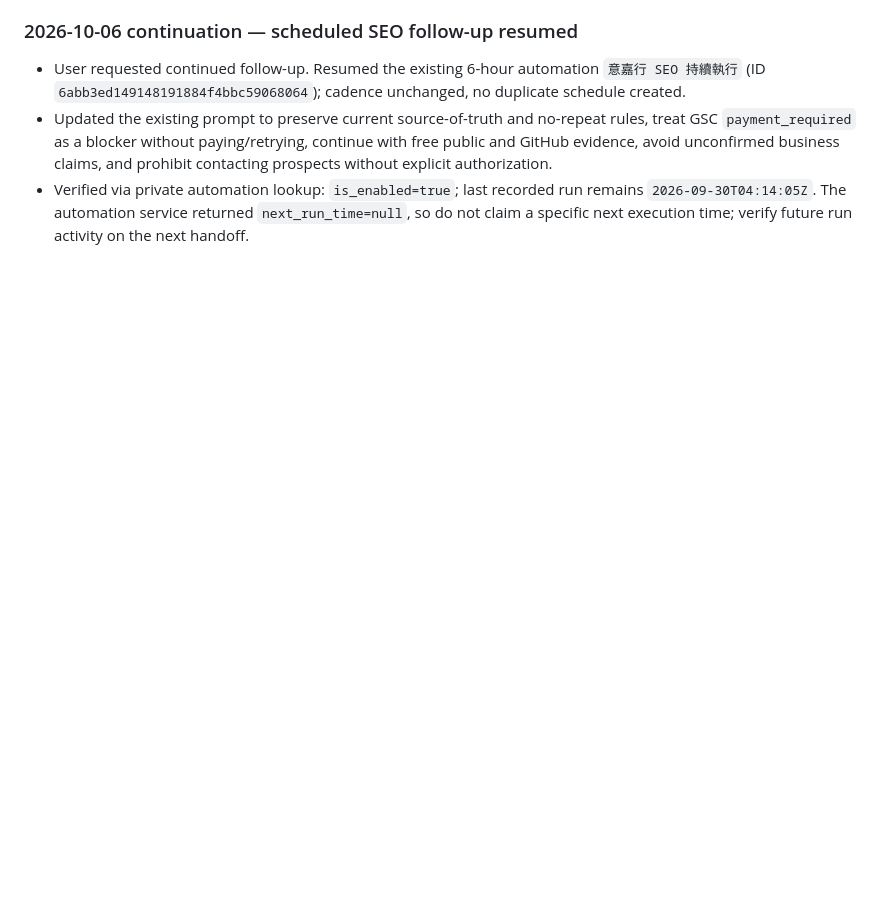
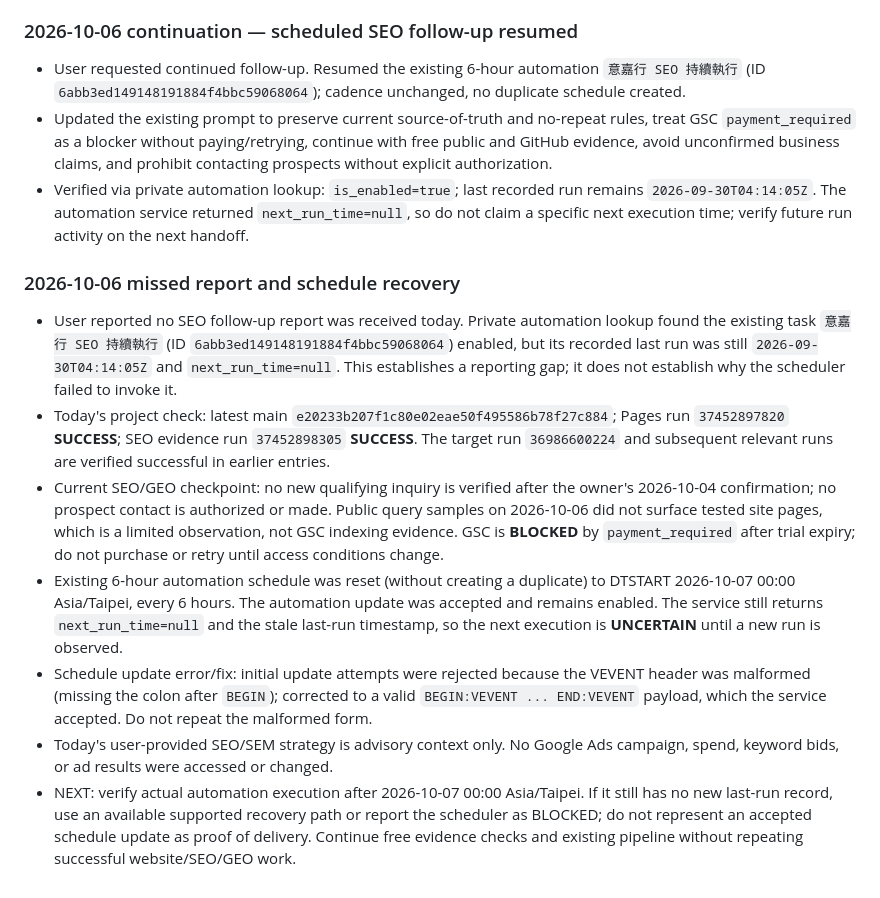
Before and after one commit to dsf430-stack/myfirstproject, a Markdown page: PROJECT_STATUS.md, the part around the change. GitHub-like rendering; blank space fills up the shorter version.

Commit message:
docs: record missed SEO report and schedule recovery

```diff
--- a/PROJECT_STATUS.md
+++ b/PROJECT_STATUS.md
@@ -288,3 +288,14 @@ This checkpoint is the authoritative handoff point for continuing the 意嘉行
 - User requested continued follow-up. Resumed the existing 6-hour automation `意嘉行 SEO 持續執行` (ID `6abb3ed149148191884f4bbc59068064`); cadence unchanged, no duplicate schedule created.
 - Updated the existing prompt to preserve current source-of-truth and no-repeat rules, treat GSC `payment_required` as a blocker without paying/retrying, continue with free public and GitHub evidence, avoid unconfirmed business claims, and prohibit contacting prospects without explicit authorization.
 - Verified via private automation lookup: `is_enabled=true`; last recorded run remains `2026-09-30T04:14:05Z`. The automation service returned `next_run_time=null`, so do not claim a specific next execution time; verify future run activity on the next handoff.
+
+
+### 2026-10-06 missed report and schedule recovery
+
+- User reported no SEO follow-up report was received today. Private automation lookup found the existing task `意嘉行 SEO 持續執行` (ID `6abb3ed149148191884f4bbc59068064`) enabled, but its recorded last run was still `2026-09-30T04:14:05Z` and `next_run_time=null`. This establishes a reporting gap; it does not establish why the scheduler failed to invoke it.
+- Today's project check: latest main `e20233b207f1c80e02eae50f495586b78f27c884`; Pages run `37452897820` **SUCCESS**; SEO evidence run `37452898305` **SUCCESS**. The target run `36986600224` and subsequent relevant runs are verified successful in earlier entries.
+- Current SEO/GEO checkpoint: no new qualifying inquiry is verified after the owner's 2026-10-04 confirmation; no prospect contact is authorized or made. Public query samples on 2026-10-06 did not surface tested site pages, which is a limited observation, not GSC indexing evidence. GSC is **BLOCKED** by `payment_required` after trial expiry; do not purchase or retry until access conditions change.
+- Existing 6-hour automation schedule was reset (without creating a duplicate) to DTSTART 2026-10-07 00:00 Asia/Taipei, every 6 hours. The automation update was accepted and remains enabled. The service still returns `next_run_time=null` and the stale last-run timestamp, so the next execution is **UNCERTAIN** until a new run is observed.
+- Schedule update error/fix: initial update attempts were rejected because the VEVENT header was malformed (missing the colon after `BEGIN`); corrected to a valid `BEGIN:VEVENT ... END:VEVENT` payload, which the service accepted. Do not repeat the malformed form.
+- Today's user-provided SEO/SEM strategy is advisory context only. No Google Ads campaign, spend, keyword bids, or ad results were accessed or changed.
+- NEXT: verify actual automation execution after 2026-10-07 00:00 Asia/Taipei. If it still has no new last-run record, use an available supported recovery path or report the scheduler as BLOCKED; do not represent an accepted schedule update as proof of delivery. Continue free evidence checks and existing pipeline without repeating successful website/SEO/GEO work.
```
